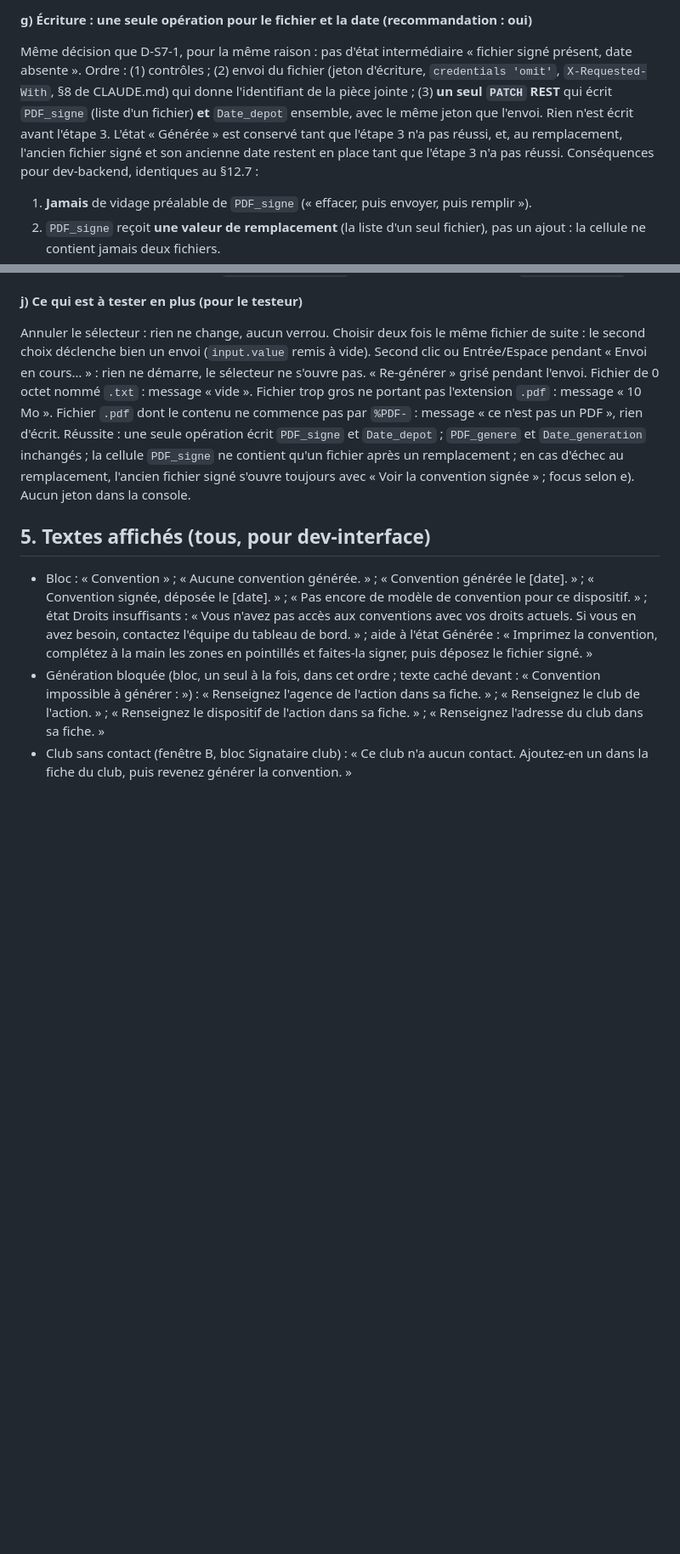
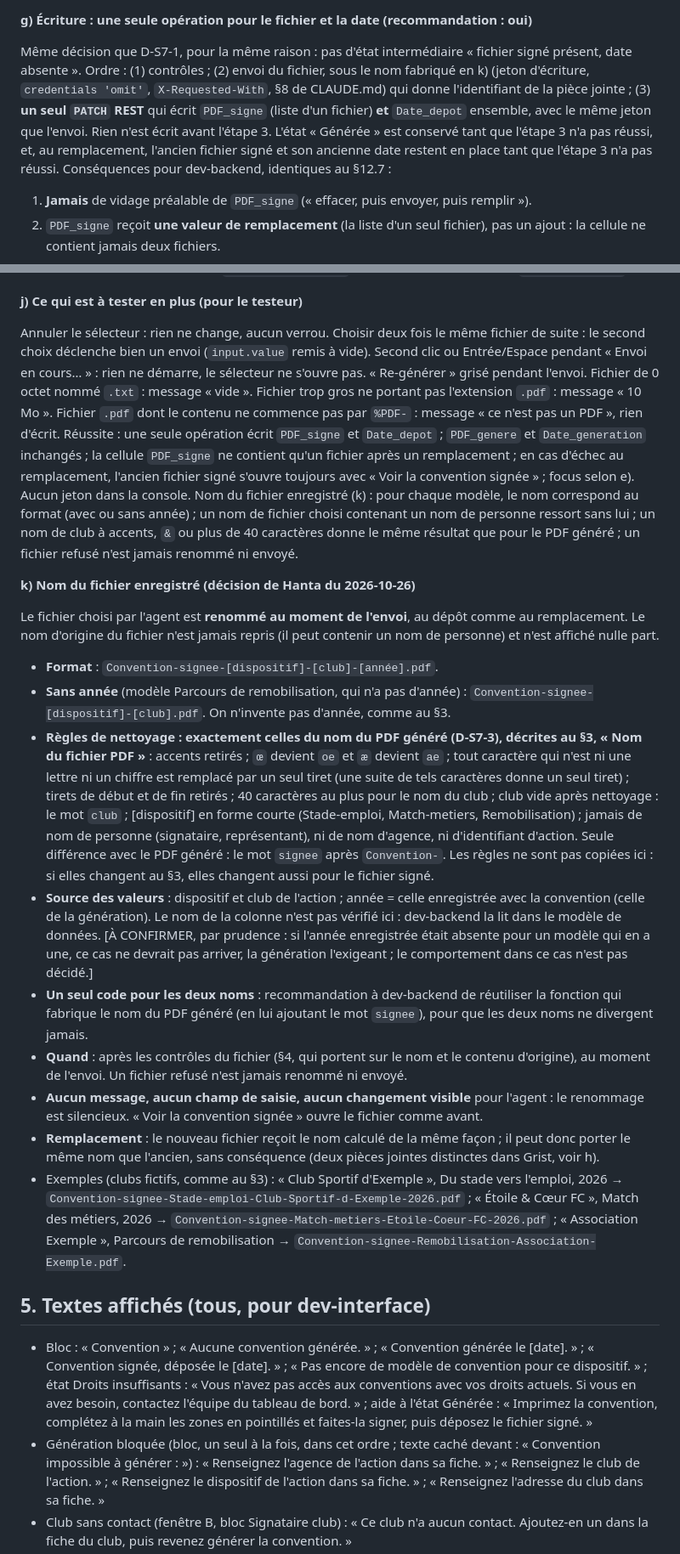
Before and after one commit to hantaranui/grist-qpv-widget, a Markdown page: docs/ux/convention.md, 2 parts joined by grey strips. Shown at 85% size. GitHub-like rendering; blank space fills up the shorter version.

Commit message:
docs: note UX, nom du fichier signé (comme le PDF généré)

```diff
--- a/docs/ux/convention.md
+++ b/docs/ux/convention.md
@@ -521,7 +525,7 @@ Rien ne se passe : **pas de message, pas de changement de texte, pas de verrou,
 
 **g) Écriture : une seule opération pour le fichier et la date (recommandation : oui)**
 
-Même décision que D-S7-1, pour la même raison : pas d'état intermédiaire « fichier signé présent, date absente ». Ordre : (1) contrôles ; (2) envoi du fichier (jeton d'écriture, `credentials 'omit'`, `X-Requested-With`, §8 de CLAUDE.md) qui donne l'identifiant de la pièce jointe ; (3) **un seul `PATCH` REST** qui écrit `PDF_signe` (liste d'un fichier) **et** `Date_depot` ensemble, avec le même jeton que l'envoi. Rien n'est écrit avant l'étape 3. L'état « Générée » est conservé tant que l'étape 3 n'a pas réussi, et, au remplacement, l'ancien fichier signé et son ancienne date restent en place tant que l'étape 3 n'a pas réussi. Conséquences pour dev-backend, identiques au §12.7 :
+Même décision que D-S7-1, pour la même raison : pas d'état intermédiaire « fichier signé présent, date absente ». Ordre : (1) contrôles ; (2) envoi du fichier, sous le nom fabriqué en k) (jeton d'écriture, `credentials 'omit'`, `X-Requested-With`, §8 de CLAUDE.md) qui donne l'identifiant de la pièce jointe ; (3) **un seul `PATCH` REST** qui écrit `PDF_signe` (liste d'un fichier) **et** `Date_depot` ensemble, avec le même jeton que l'envoi. Rien n'est écrit avant l'étape 3. L'état « Générée » est conservé tant que l'étape 3 n'a pas réussi, et, au remplacement, l'ancien fichier signé et son ancienne date restent en place tant que l'étape 3 n'a pas réussi. Conséquences pour dev-backend, identiques au §12.7 :
 1. **Jamais** de vidage préalable de `PDF_signe` (« effacer, puis envoyer, puis remplir »).
 2. `PDF_signe` reçoit **une valeur de remplacement** (la liste d'un seul fichier), pas un ajout : la cellule ne contient jamais deux fichiers.
 3. `PDF_genere` et `Date_generation` ne sont **jamais touchés** par le dépôt.
@@ -539,7 +543,21 @@ Oui : sur téléphone, le bouton « Déposer la convention signée » et le lien
 
 **j) Ce qui est à tester en plus (pour le testeur)**
 
-Annuler le sélecteur : rien ne change, aucun verrou. Choisir deux fois le même fichier de suite : le second choix déclenche bien un envoi (`input.value` remis à vide). Second clic ou Entrée/Espace pendant « Envoi en cours… » : rien ne démarre, le sélecteur ne s'ouvre pas. « Re-générer » grisé pendant l'envoi. Fichier de 0 octet nommé `.txt` : message « vide ». Fichier trop gros ne portant pas l'extension `.pdf` : message « 10 Mo ». Fichier `.pdf` dont le contenu ne commence pas par `%PDF-` : message « ce n'est pas un PDF », rien d'écrit. Réussite : une seule opération écrit `PDF_signe` et `Date_depot` ; `PDF_genere` et `Date_generation` inchangés ; la cellule `PDF_signe` ne contient qu'un fichier après un remplacement ; en cas d'échec au remplacement, l'ancien fichier signé s'ouvre toujours avec « Voir la convention signée » ; focus selon e). Aucun jeton dans la console.
+Annuler le sélecteur : rien ne change, aucun verrou. Choisir deux fois le même fichier de suite : le second choix déclenche bien un envoi (`input.value` remis à vide). Second clic ou Entrée/Espace pendant « Envoi en cours… » : rien ne démarre, le sélecteur ne s'ouvre pas. « Re-générer » grisé pendant l'envoi. Fichier de 0 octet nommé `.txt` : message « vide ». Fichier trop gros ne portant pas l'extension `.pdf` : message « 10 Mo ». Fichier `.pdf` dont le contenu ne commence pas par `%PDF-` : message « ce n'est pas un PDF », rien d'écrit. Réussite : une seule opération écrit `PDF_signe` et `Date_depot` ; `PDF_genere` et `Date_generation` inchangés ; la cellule `PDF_signe` ne contient qu'un fichier après un remplacement ; en cas d'échec au remplacement, l'ancien fichier signé s'ouvre toujours avec « Voir la convention signée » ; focus selon e). Aucun jeton dans la console. Nom du fichier enregistré (k) : pour chaque modèle, le nom correspond au format (avec ou sans année) ; un nom de fichier choisi contenant un nom de personne ressort sans lui ; un nom de club à accents, `&` ou plus de 40 caractères donne le même résultat que pour le PDF généré ; un fichier refusé n'est jamais renommé ni envoyé.
+
+**k) Nom du fichier enregistré (décision de Hanta du 2026-10-26)**
+
+Le fichier choisi par l'agent est **renommé au moment de l'envoi**, au dépôt comme au remplacement. Le nom d'origine du fichier n'est jamais repris (il peut contenir un nom de personne) et n'est affiché nulle part.
+
+- **Format** : `Convention-signee-[dispositif]-[club]-[année].pdf`.
+- **Sans année** (modèle Parcours de remobilisation, qui n'a pas d'année) : `Convention-signee-[dispositif]-[club].pdf`. On n'invente pas d'année, comme au §3.
+- **Règles de nettoyage : exactement celles du nom du PDF généré (D-S7-3), décrites au §3, « Nom du fichier PDF »** : accents retirés ; `œ` devient `oe` et `æ` devient `ae` ; tout caractère qui n'est ni une lettre ni un chiffre est remplacé par un seul tiret (une suite de tels caractères donne un seul tiret) ; tirets de début et de fin retirés ; 40 caractères au plus pour le nom du club ; club vide après nettoyage : le mot `club` ; [dispositif] en forme courte (Stade-emploi, Match-metiers, Remobilisation) ; jamais de nom de personne (signataire, représentant), ni de nom d'agence, ni d'identifiant d'action. Seule différence avec le PDF généré : le mot `signee` après `Convention-`. Les règles ne sont pas copiées ici : si elles changent au §3, elles changent aussi pour le fichier signé.
+- **Source des valeurs** : dispositif et club de l'action ; année = celle enregistrée avec la convention (celle de la génération). Le nom de la colonne n'est pas vérifié ici : dev-backend la lit dans le modèle de données. [À CONFIRMER, par prudence : si l'année enregistrée était absente pour un modèle qui en a une, ce cas ne devrait pas arriver, la génération l'exigeant ; le comportement dans ce cas n'est pas décidé.]
+- **Un seul code pour les deux noms** : recommandation à dev-backend de réutiliser la fonction qui fabrique le nom du PDF généré (en lui ajoutant le mot `signee`), pour que les deux noms ne divergent jamais.
+- **Quand** : après les contrôles du fichier (§4, qui portent sur le nom et le contenu d'origine), au moment de l'envoi. Un fichier refusé n'est jamais renommé ni envoyé.
+- **Aucun message, aucun champ de saisie, aucun changement visible** pour l'agent : le renommage est silencieux. « Voir la convention signée » ouvre le fichier comme avant.
+- **Remplacement** : le nouveau fichier reçoit le nom calculé de la même façon ; il peut donc porter le même nom que l'ancien, sans conséquence (deux pièces jointes distinctes dans Grist, voir h).
+- Exemples (clubs fictifs, comme au §3) : « Club Sportif d'Exemple », Du stade vers l'emploi, 2026 → `Convention-signee-Stade-emploi-Club-Sportif-d-Exemple-2026.pdf` ; « Étoile & Cœur FC », Match des métiers, 2026 → `Convention-signee-Match-metiers-Etoile-Coeur-FC-2026.pdf` ; « Association Exemple », Parcours de remobilisation → `Convention-signee-Remobilisation-Association-Exemple.pdf`.
 
 ## 5. Textes affichés (tous, pour dev-interface)
 
```
Also changed, not shown: other parts of docs/ux/convention.md (+4 -0 lines).
